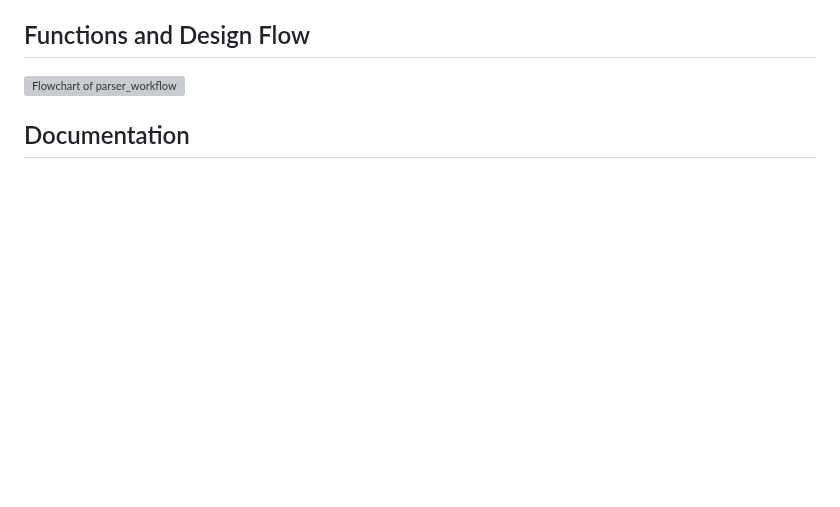
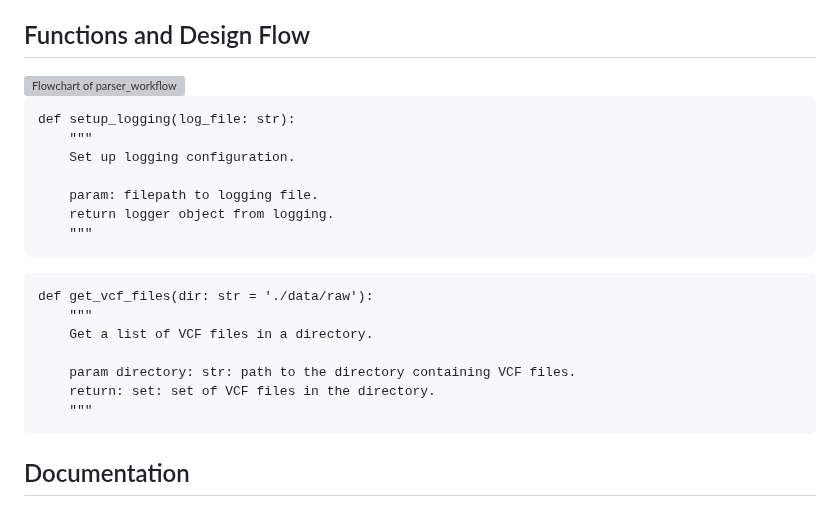
Before and after one commit to ms2206/GenomeVarAPI, a Markdown page: docs/parse_vcf_technical_docs.md, the part around the change. Rendered like a GitHub page; blank space fills up the shorter version; grey boxes are pictures that could not be loaded.

Commit message:
Add function definitions for logging setup and VCF file retrieval in technical documentation

````diff
--- a/docs/parse_vcf_technical_docs.md
+++ b/docs/parse_vcf_technical_docs.md
@@ -59,7 +59,25 @@ Until then, don't add duplicate files...
 <h2>Functions and Design Flow</h2>
 <img src='./figures/parser_workflow.svg' alt='Flowchart of parser_workflow'>
 
+```
+def setup_logging(log_file: str):
+    """
+    Set up logging configuration.
 
+    param: filepath to logging file.
+    return logger object from logging.
+    """
+```
+
+```
+def get_vcf_files(dir: str = './data/raw'):
+    """
+    Get a list of VCF files in a directory.
+
+    param directory: str: path to the directory containing VCF files.
+    return: set: set of VCF files in the directory.
+    """
+```
 
 
 <h2>Documentation</h2>
````
